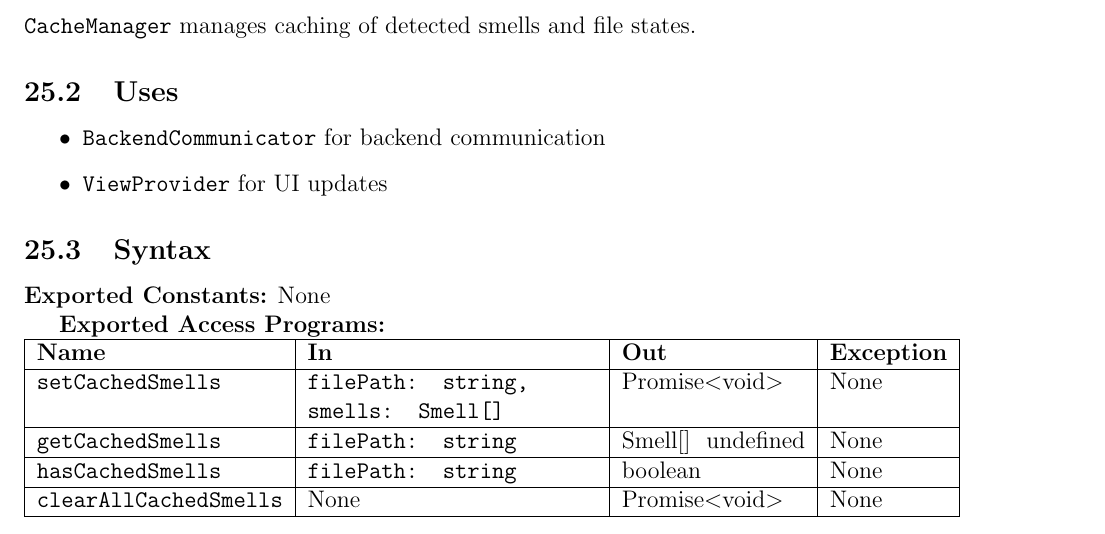
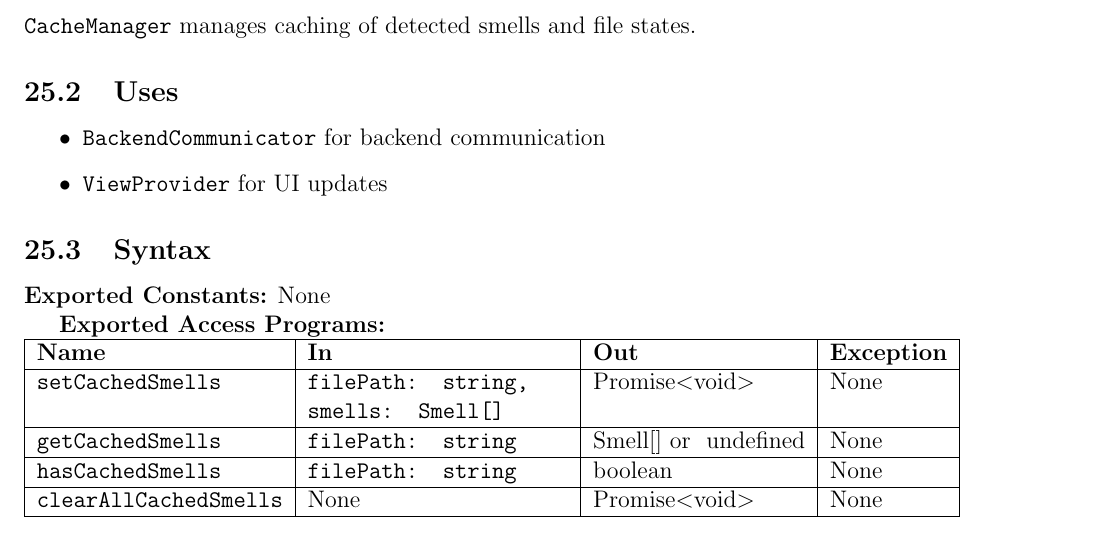
Before and after one commit to ssm-lab/capstone--source-code-optimizer, a LaTeX document (docs/Design/SoftDetailedDes/MIS.tex): part of page 58 of 72, cut so that both start at the same text. Compiled offline with pdfLaTeX.

Commit message:
removed error

```diff
--- a/docs/Design/SoftDetailedDes/MIS.tex
+++ b/docs/Design/SoftDetailedDes/MIS.tex
@@ -2169,7 +2169,7 @@ None
   \textbf{Name} & \textbf{In} & \textbf{Out} & \textbf{Exception} \\
   \hline
   \texttt{setCachedSmells} & \texttt{filePath: string, smells: Smell[]} & Promise$<$void$>$ & None \\ \hline
-  \texttt{getCachedSmells} & \texttt{filePath: string} & Smell[] \ \text{undefined} & None \\ \hline
+  \texttt{getCachedSmells} & \texttt{filePath: string} & Smell[] or \ \text{undefined} & None \\ \hline
   \texttt{hasCachedSmells} & \texttt{filePath: string} & boolean & None \\ \hline
   \texttt{clearAllCachedSmells} & None & Promise$<$void$>$ & None \\
   \hline
```
